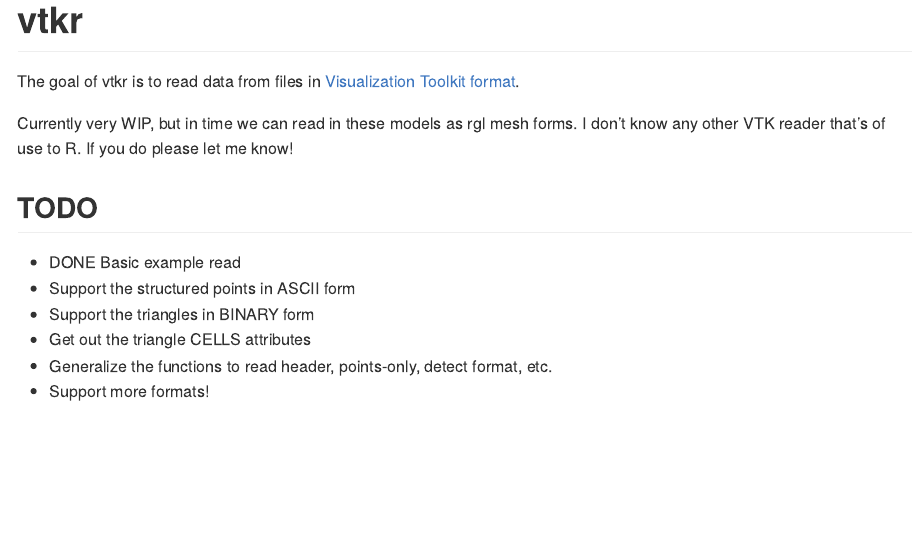
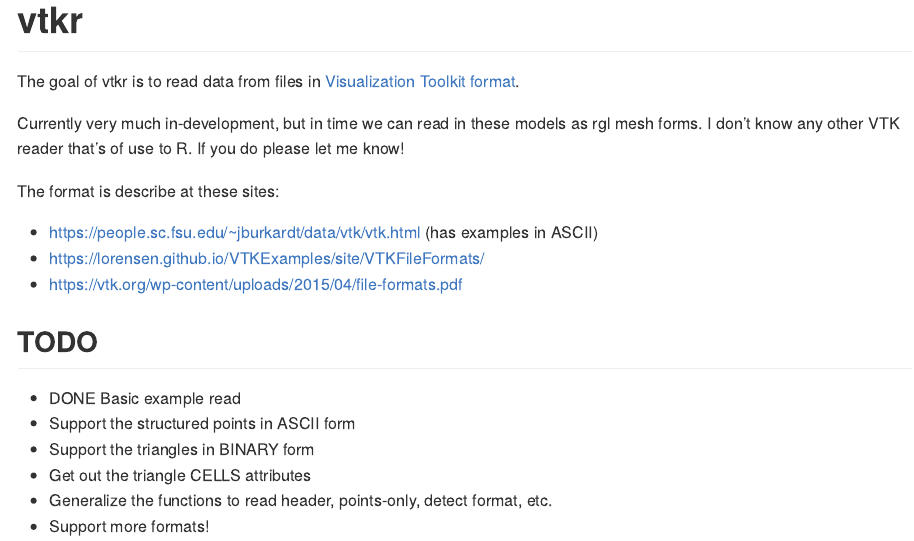
Before and after one commit to hypertidy/vtkr, an R Markdown document (README.Rmd): the page in a window 1100 px wide, from its top. The pictures show the output file README.md that the author committed with the source, drawn offline in the style of GitHub; badge pictures from the web are left out.

Commit message:
format spec

```diff
--- a/README.Rmd
+++ b/README.Rmd
@@ -22,8 +22,14 @@ knitr::opts_chunk$set(
 
 The goal of vtkr is to read data from files in [Visualization Toolkit format](https://en.wikipedia.org/wiki/VTK).
 
-Currently very WIP, but in time we can read in these models as rgl mesh forms. I don't know any other VTK reader
+Currently very much in-development, but in time we can read in these models as rgl mesh forms. I don't know any other VTK reader
 that's of use to R. If you do please let me know!
+
+The format is describe at these sites:
+
+* https://people.sc.fsu.edu/~jburkardt/data/vtk/vtk.html  (has examples in ASCII)
+* https://lorensen.github.io/VTKExamples/site/VTKFileFormats/
+* https://vtk.org/wp-content/uploads/2015/04/file-formats.pdf
 
 ## TODO
 
```
Also changed, not shown: data-raw/format-spec.R (added, +1 -0 lines), README.md, inst/extdata/spec/file-formats.pdf (added), 1 other file.
